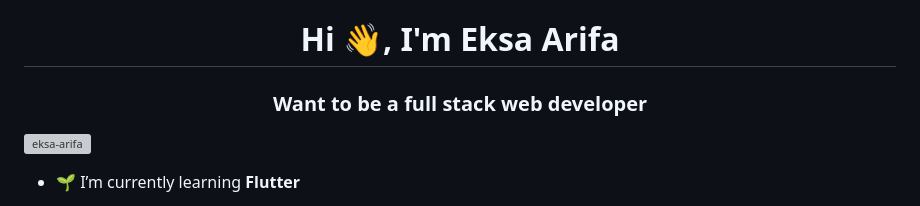
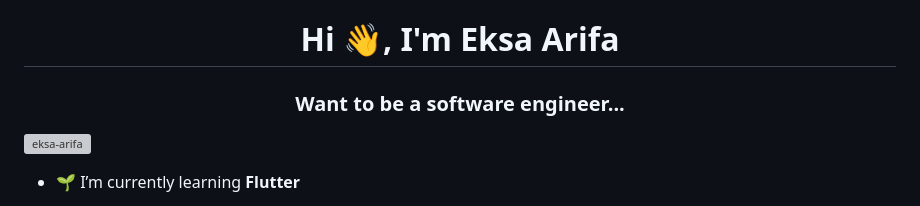
Before and after one commit to eksa-arifa/eksa-arifa, a Markdown page: README.md, the part around the change. GitHub-like rendering; grey boxes are pictures that could not be loaded.

```diff
--- a/README.md
+++ b/README.md
@@ -1,5 +1,5 @@
 <h1 align="center">Hi 👋, I'm Eksa Arifa</h1>
-<h3 align="center">Want to be a full stack web developer</h3>
+<h3 align="center">Want to be a software engineer...</h3>
 
 <p align="left"> <img src="https://komarev.com/ghpvc/?username=eksa-arifa&label=Profile%20views&color=0e75b6&style=flat" alt="eksa-arifa" /> </p>
 
```
